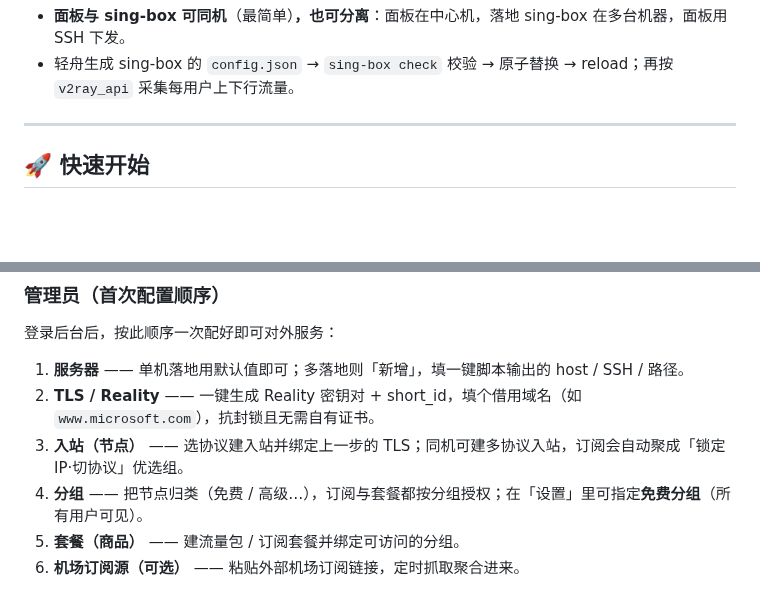
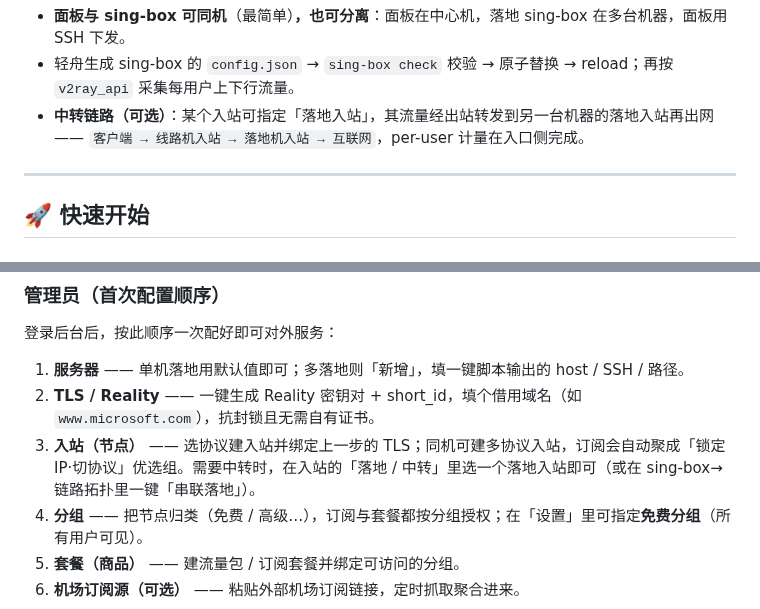
Before and after one commit to HeyuChick/qing-zhou, a Markdown page: README.md, 2 parts joined by grey strips. Drawn GitHub-style; blank space fills up the shorter version.

```diff
--- a/README.md
+++ b/README.md
@@ -89,6 +108,7 @@
 
 - **面板与 sing-box 可同机**（最简单）**，也可分离**：面板在中心机，落地 sing-box 在多台机器，面板用 SSH 下发。
 - 轻舟生成 sing-box 的 `config.json` → `sing-box check` 校验 → 原子替换 → reload；再按 `v2ray_api` 采集每用户上下行流量。
+- **中转链路（可选）**：某个入站可指定「落地入站」，其流量经出站转发到另一台机器的落地入站再出网 —— `客户端 → 线路机入站 → 落地机入站 → 互联网`，per-user 计量在入口侧完成。
 
 ---
 
@@ -167,7 +187,7 @@ systemctl daemon-reload && systemctl enable --now qingzhou
 
 1. **服务器** —— 单机落地用默认值即可；多落地则「新增」，填一键脚本输出的 host / SSH / 路径。
 2. **TLS / Reality** —— 一键生成 Reality 密钥对 + short_id，填个借用域名（如 `www.microsoft.com`），抗封锁且无需自有证书。
-3. **入站（节点）** —— 选协议建入站并绑定上一步的 TLS；同机可建多协议入站，订阅会自动聚成「锁定 IP·切协议」优选组。
+3. **入站（节点）** —— 选协议建入站并绑定上一步的 TLS；同机可建多协议入站，订阅会自动聚成「锁定 IP·切协议」优选组。需要中转时，在入站的「落地 / 中转」里选一个落地入站即可（或在 sing-box→链路拓扑里一键「串联落地」）。
 4. **分组** —— 把节点归类（免费 / 高级…），订阅与套餐都按分组授权；在「设置」里可指定**免费分组**（所有用户可见）。
 5. **套餐（商品）** —— 建流量包 / 订阅套餐并绑定可访问的分组。
 6. **机场订阅源（可选）** —— 粘贴外部机场订阅链接，定时抓取聚合进来。
```
Also changed, not shown: other parts of README.md (+25 -6 lines), docs/部署与配置手册.md (+8 -0 lines), docs/images/monitor.png (added), docs/images/nodes.png (added), docs/images/online-update.png (added), docs/images/topology.png (added).
